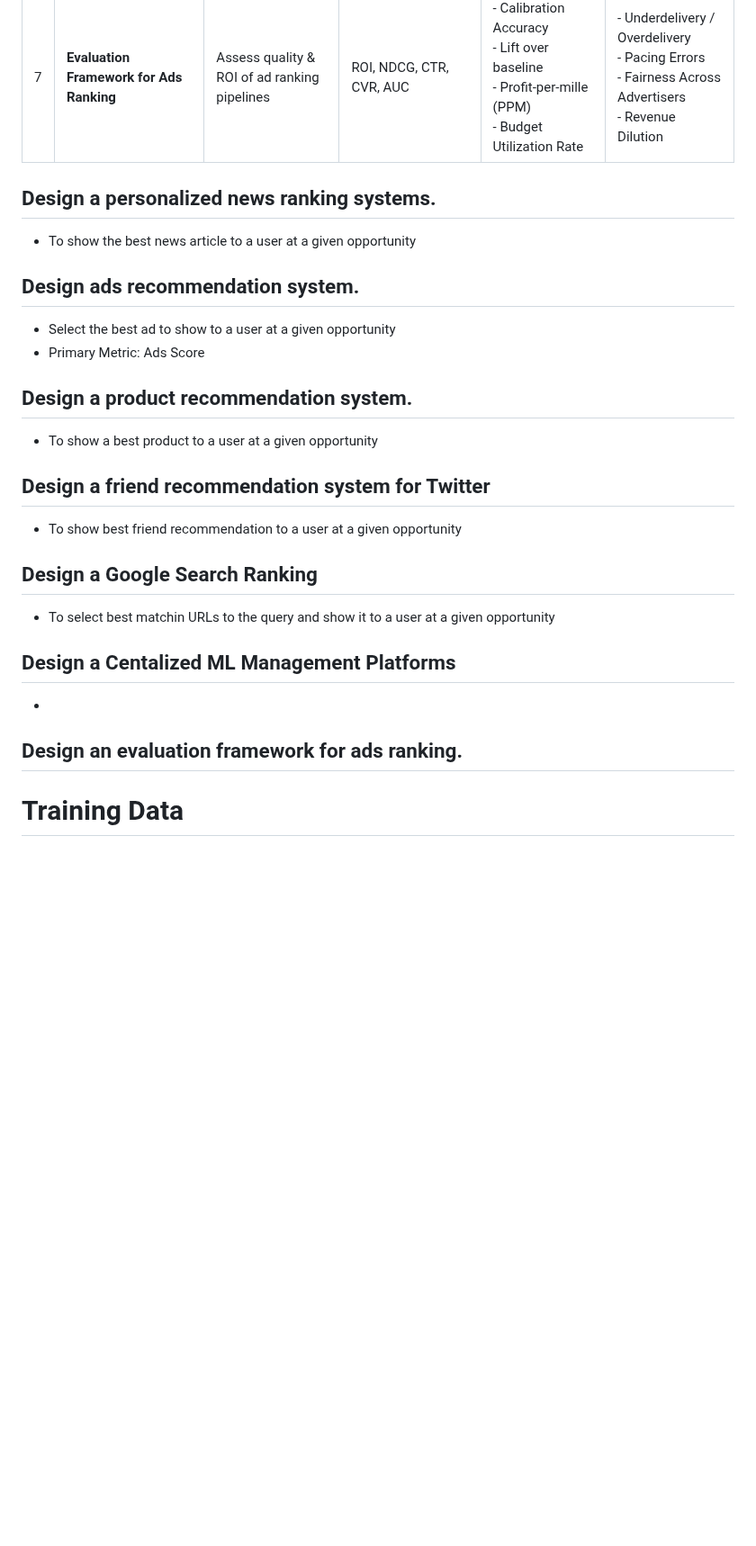
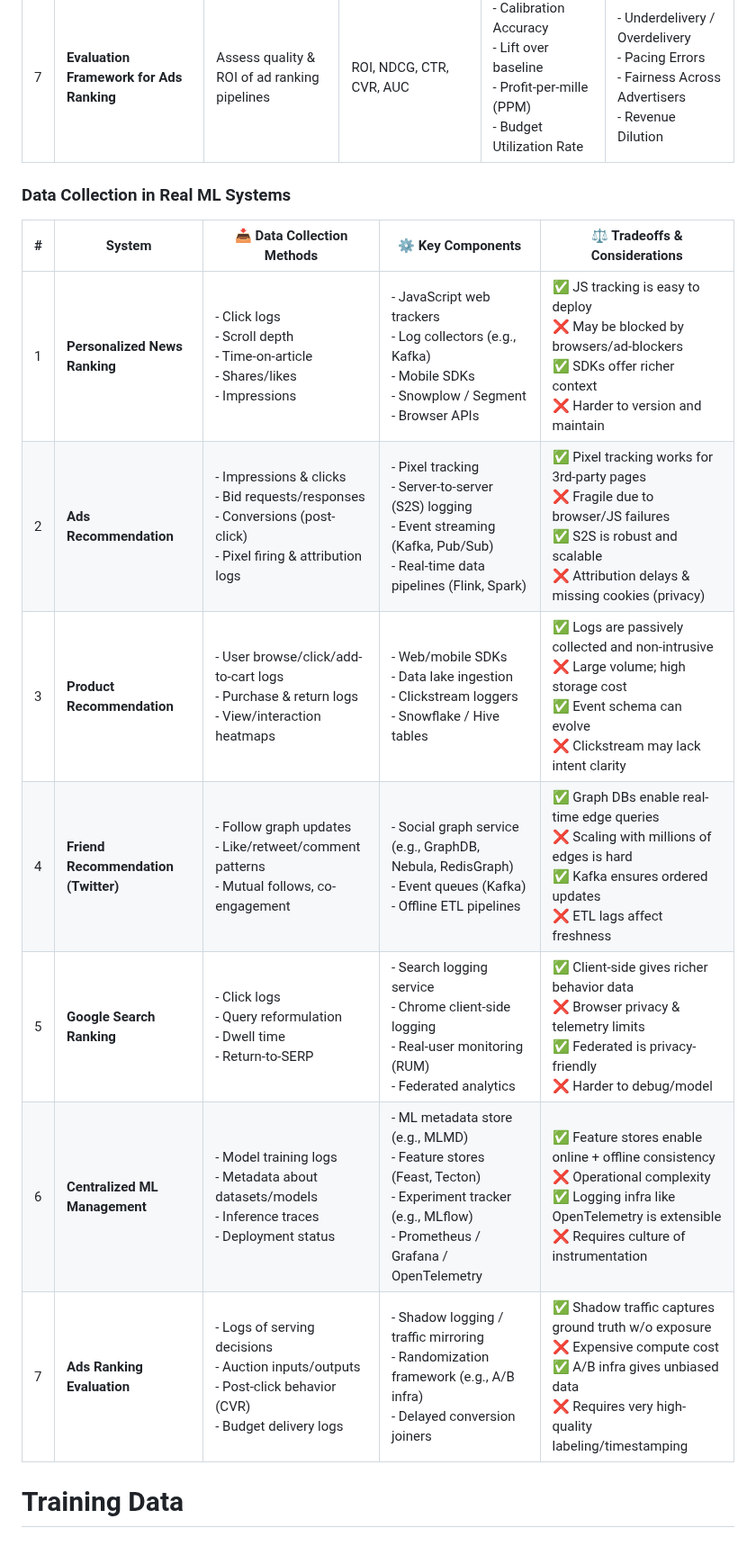
Before and after one commit to venkatacrc/algos, a Markdown page: MLSysDesign/ml_areas.md, the part around one of its changes. Shown at 90% size. GitHub-like rendering; blank space fills up the shorter version.

```diff
--- a/MLSysDesign/ml_areas.md
+++ b/MLSysDesign/ml_areas.md
@@ -22,26 +22,18 @@ Centalized ML Management Platforms.
 
 
 
-## Design a personalized news ranking systems.
-- To show the best news article to a user at a given opportunity
 
-## Design ads recommendation system.
-- Select the best ad to show to a user at a given opportunity
-- Primary Metric: Ads Score
+### Data Collection in Real ML Systems
+| # | System                              | 📥 Data Collection Methods                                                                                            | ⚙️ Key Components                                                                                                                                     | ⚖️ Tradeoffs & Considerations                                                                                                                                                    |
+| - | ----------------------------------- | --------------------------------------------------------------------------------------------------------------------- | ----------------------------------------------------------------------------------------------------------------------------------------------------- | -------------------------------------------------------------------------------------------------------------------------------------------------------------------------------- |
+| 1 | **Personalized News Ranking**       | - Click logs<br>- Scroll depth<br>- Time-on-article<br>- Shares/likes<br>- Impressions                                | - JavaScript web trackers<br>- Log collectors (e.g., Kafka)<br>- Mobile SDKs<br>- Snowplow / Segment<br>- Browser APIs                                | ✅ JS tracking is easy to deploy <br>❌ May be blocked by browsers/ad-blockers <br>✅ SDKs offer richer context <br>❌ Harder to version and maintain                                |
+| 2 | **Ads Recommendation**              | - Impressions & clicks<br>- Bid requests/responses<br>- Conversions (post-click)<br>- Pixel firing & attribution logs | - Pixel tracking<br>- Server-to-server (S2S) logging<br>- Event streaming (Kafka, Pub/Sub)<br>- Real-time data pipelines (Flink, Spark)               | ✅ Pixel tracking works for 3rd-party pages <br>❌ Fragile due to browser/JS failures <br>✅ S2S is robust and scalable <br>❌ Attribution delays & missing cookies (privacy)        |
+| 3 | **Product Recommendation**          | - User browse/click/add-to-cart logs<br>- Purchase & return logs<br>- View/interaction heatmaps                       | - Web/mobile SDKs<br>- Data lake ingestion<br>- Clickstream loggers<br>- Snowflake / Hive tables                                                      | ✅ Logs are passively collected and non-intrusive <br>❌ Large volume; high storage cost <br>✅ Event schema can evolve <br>❌ Clickstream may lack intent clarity                   |
+| 4 | **Friend Recommendation (Twitter)** | - Follow graph updates<br>- Like/retweet/comment patterns<br>- Mutual follows, co-engagement                          | - Social graph service (e.g., GraphDB, Nebula, RedisGraph)<br>- Event queues (Kafka)<br>- Offline ETL pipelines                                       | ✅ Graph DBs enable real-time edge queries <br>❌ Scaling with millions of edges is hard <br>✅ Kafka ensures ordered updates <br>❌ ETL lags affect freshness                       |
+| 5 | **Google Search Ranking**           | - Click logs<br>- Query reformulation<br>- Dwell time<br>- Return-to-SERP                                             | - Search logging service<br>- Chrome client-side logging<br>- Real-user monitoring (RUM)<br>- Federated analytics                                     | ✅ Client-side gives richer behavior data <br>❌ Browser privacy & telemetry limits <br>✅ Federated is privacy-friendly <br>❌ Harder to debug/model                                |
+| 6 | **Centralized ML Management**       | - Model training logs<br>- Metadata about datasets/models<br>- Inference traces<br>- Deployment status                | - ML metadata store (e.g., MLMD)<br>- Feature stores (Feast, Tecton)<br>- Experiment tracker (e.g., MLflow)<br>- Prometheus / Grafana / OpenTelemetry | ✅ Feature stores enable online + offline consistency <br>❌ Operational complexity <br>✅ Logging infra like OpenTelemetry is extensible <br>❌ Requires culture of instrumentation |
+| 7 | **Ads Ranking Evaluation**          | - Logs of serving decisions<br>- Auction inputs/outputs<br>- Post-click behavior (CVR)<br>- Budget delivery logs      | - Shadow logging / traffic mirroring<br>- Randomization framework (e.g., A/B infra)<br>- Delayed conversion joiners                                   | ✅ Shadow traffic captures ground truth w/o exposure <br>❌ Expensive compute cost <br>✅ A/B infra gives unbiased data <br>❌ Requires very high-quality labeling/timestamping      |
 
-## Design a product recommendation system.
-- To show a best product to a user at a given opportunity
-
-## Design a friend recommendation system for Twitter
-- To show best friend recommendation to a user at a given opportunity
-
-## Design a Google Search Ranking
-- To select best matchin URLs to the query and show it to a user at a given opportunity
-
-## Design a Centalized ML Management Platforms
--
-
-## Design an evaluation framework for ads ranking.
 
 
 # Training Data
```
Also changed, not shown: other parts of MLSysDesign/ml_areas.md (+6 -6 lines).
